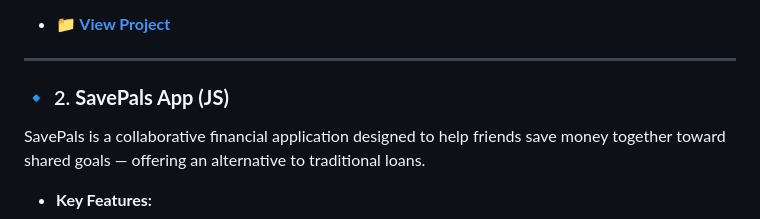
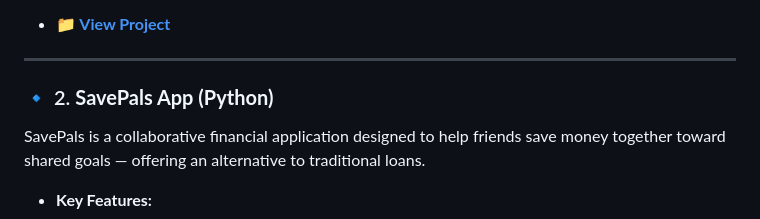
Before and after one commit to deantosh/deantosh_portifolio, a Markdown page: README.md, the part around the change. Drawn GitHub-style.

```diff
--- a/README.md
+++ b/README.md
@@ -35,7 +35,7 @@ A real-time chat application using Node.js, MongoDB, and Socket.IO. It supports
 
 ---
 
-### 🔹 2. **SavePals App (JS)**
+### 🔹 2. **SavePals App (Python)**
 
 SavePals is a collaborative financial application designed to help friends save money together toward shared goals — offering an alternative to traditional loans.
 
```
